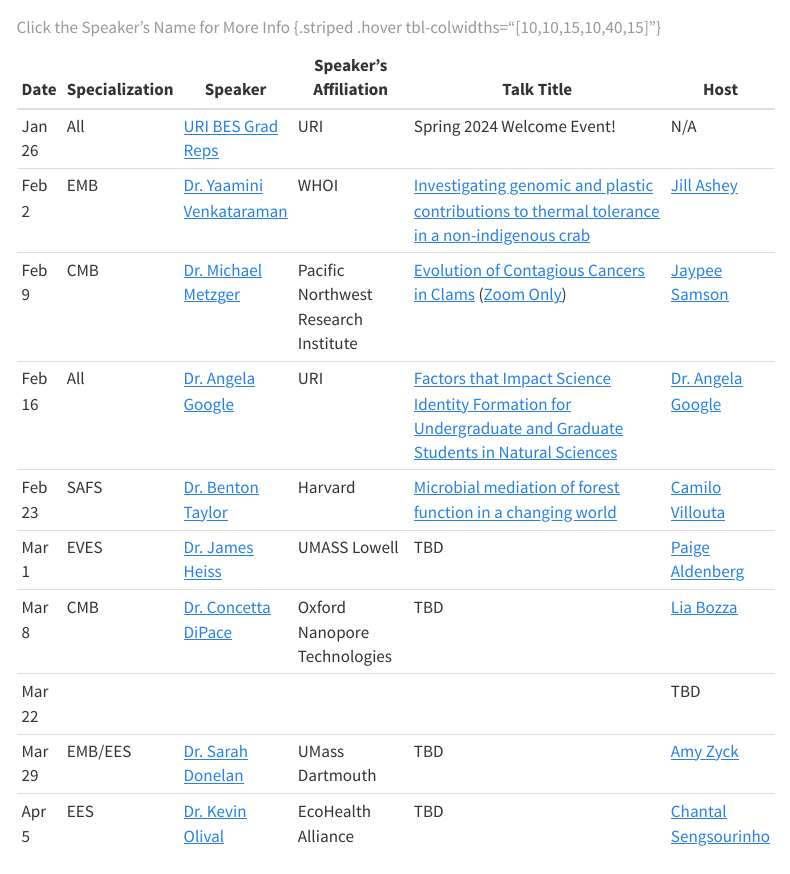
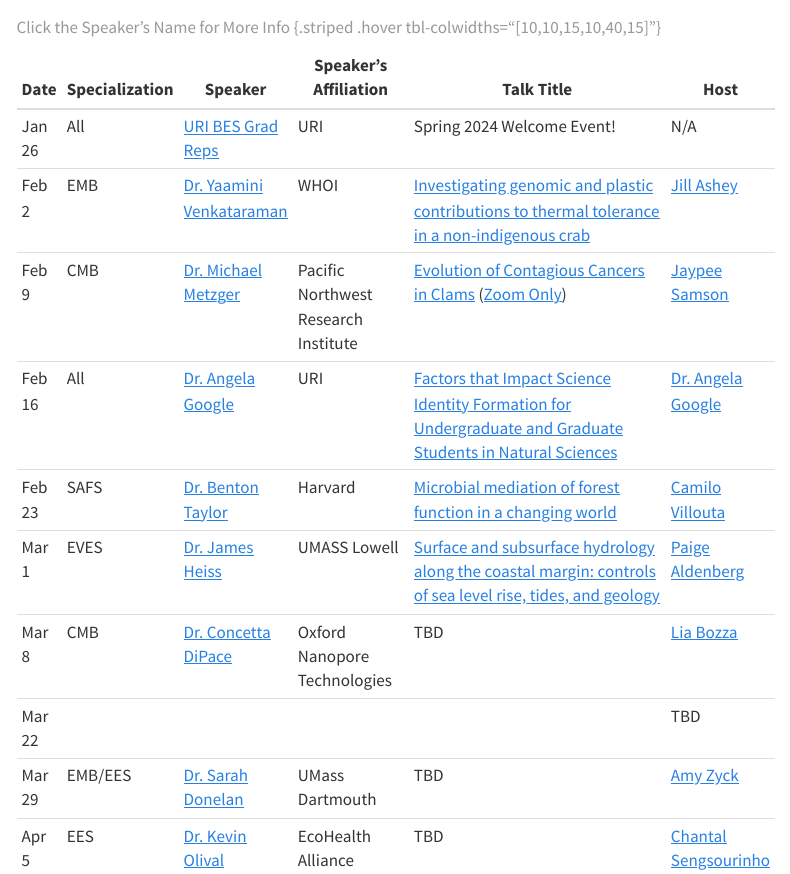
Before and after one commit to MarineEvoEcoLab/BES-Colloquium, a Quarto document (index.qmd): the page in a window 1100 px wide, from 400 px down. Rendered offline with R 4.5, knitr and Pandoc in place of Quarto, with nearby package versions; menus at the side of the page are left out.

Commit message:
Update index.qmd

```diff
--- a/index.qmd
+++ b/index.qmd
@@ -18,7 +18,7 @@ The BES Colloquium Series is the research seminar series for the [College of Env
 | Feb 9 | CMB            | [Dr. Michael Metzger](https://pnri.org/metzger-lab/)             | Pacific Northwest Research Institute           | [Evolution of Contagious Cancers in Clams](/content/IMG/DrMetzger_SPRING2024_Colloquium_Flyer.pdf) ([Zoom Only](https://uri-edu.zoom.us/j/96980121744?pwd=Ym5MME9UbmVpckNuSnJ4eERqb1ZLUT09))                          | [Jaypee Samson](mailto:samsonjaypee@uri.edu) |
 | Feb 16| All            | [Dr. Angela Google](https://web.uri.edu/cels/2022-college-of-the-environment-and-life-sciences-new-faculty/) | URI                       | [Factors that Impact Science Identity Formation for Undergraduate and Graduate Students in Natural Sciences](/content/IMG/GoogleFlyer.png)  | [Dr. Angela Google](mailto:angela.google@uri.edu) |
 | Feb 23| SAFS           | [Dr. Benton Taylor](https://taylorlab.oeb.harvard.edu/)             | Harvard                                       | [Microbial mediation of forest function in a changing world](/content/IMG/2.23.png)                          | [Camilo Villouta](mailto: camilo.villouta@uri.edu)|
-| Mar 1 | EVES           | [Dr. James Heiss ](https://www.jamesheiss.com/)          | UMASS Lowell                                  | TBD                          | [Paige Aldenberg](mailto:paige.aldenberg@uri.edu)|
+| Mar 1 | EVES           | [Dr. James Heiss ](https://www.jamesheiss.com/)          | UMASS Lowell                                  | [Surface and subsurface hydrology along the coastal margin: controls of sea level rise, tides, and geology](/content/IMG/Heiss.pdf)                          | [Paige Aldenberg](mailto:paige.aldenberg@uri.edu)|
 | Mar 8 | CMB            | [Dr. Concetta DiPace](https://www.linkedin.com/in/concetta-dipace-phd-20384525/) | Oxford Nanopore Technologies | TBD                          | [Lia Bozza](mailto:lia.bozza@uri.edu)|
 | Mar 22|                |                           |                                               |                              | TBD                          | |
 | Mar 29| EMB/EES        | [Dr. Sarah Donelan](https://sarahdonelanphd.weebly.com/)                          |   UMass Dartmouth                                     |         TBD                     |  [Amy Zyck](mailto:amaelia_zyck@uri.edu)|
```
